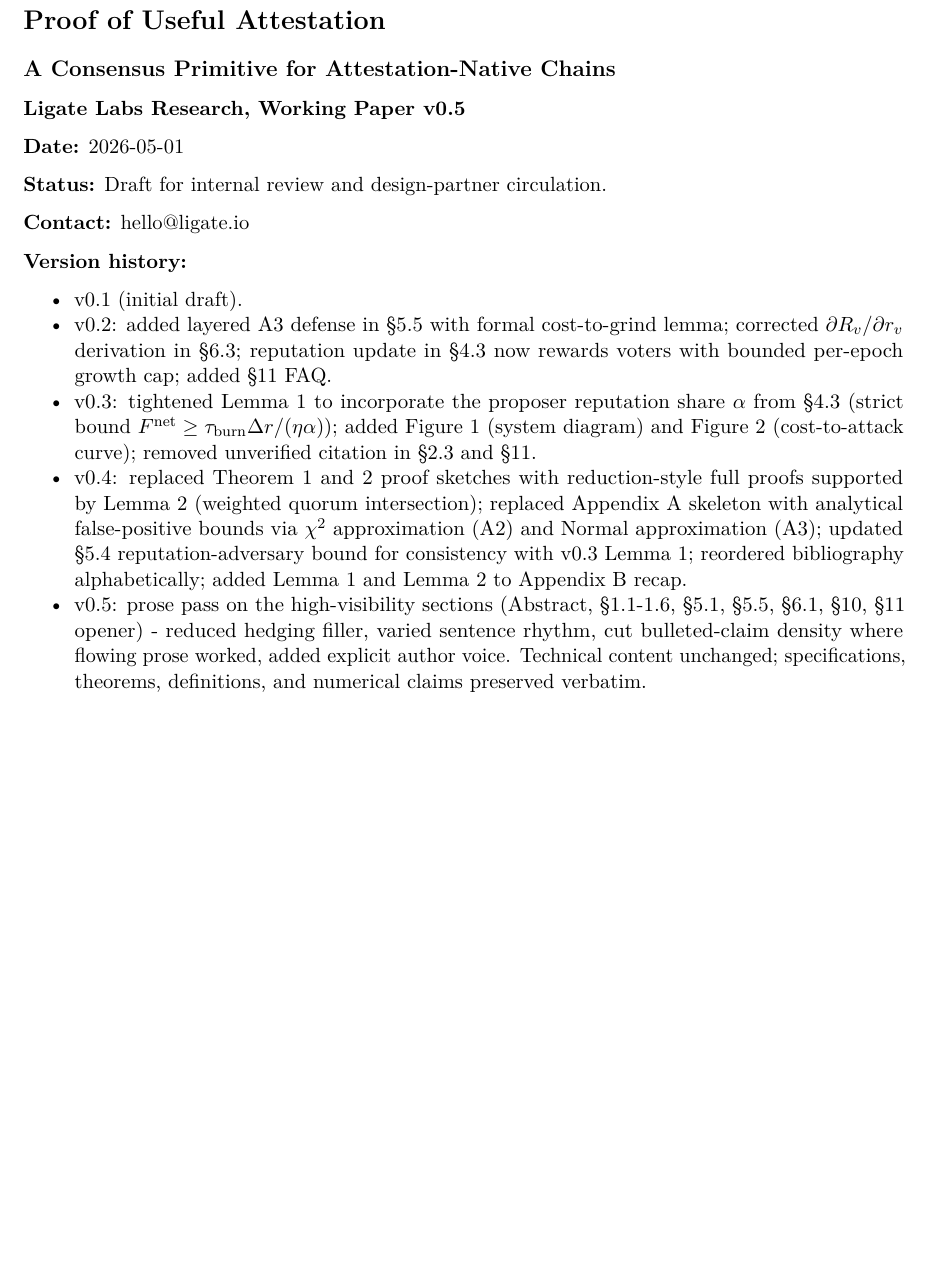
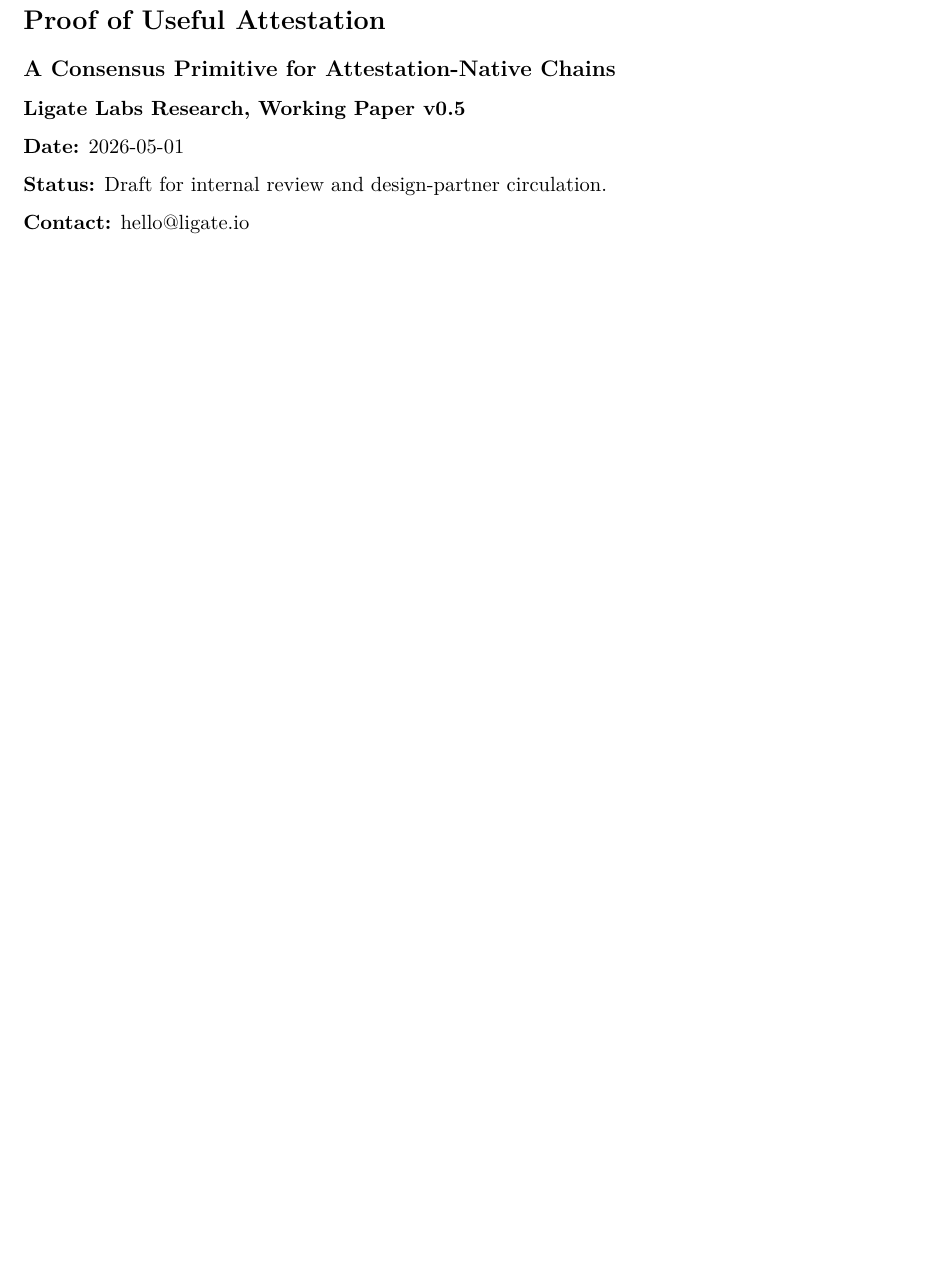
Before and after one commit to ligate-io/ligate-research, a LaTeX document (papers/poua/poua.tex): part of page 1 of 37, cut so that both start at the same text, the shorter picture padded with empty space. Compiled offline with pdfLaTeX.

Commit message:
PoUA: remove version-history block from title page

```diff
--- a/papers/poua/poua.tex
+++ b/papers/poua/poua.tex
@@ -90,40 +90,6 @@
 
 \textbf{Contact:} hello@ligate.io
 
-\textbf{Version history:}
-
-\begin{itemize}
-\tightlist
-\item
-  v0.1 (initial draft).
-\item
-  v0.2: added layered A3 defense in §5.5 with formal cost-to-grind
-  lemma; corrected \(\partial R_v / \partial r_v\) derivation in §6.3;
-  reputation update in §4.3 now rewards voters with bounded per-epoch
-  growth cap; added §11 FAQ.
-\item
-  v0.3: tightened Lemma 1 to incorporate the proposer reputation share
-  \(\alpha\) from §4.3 (strict bound
-  \(F^{\text{net}} \geq \tau_{\text{burn}} \Delta r / (\eta \alpha)\));
-  added Figure 1 (system diagram) and Figure 2 (cost-to-attack curve);
-  removed unverified citation in §2.3 and §11.
-\item
-  v0.4: replaced Theorem 1 and 2 proof sketches with reduction-style
-  full proofs supported by Lemma 2 (weighted quorum intersection);
-  replaced Appendix A skeleton with analytical false-positive bounds via
-  \(\chi^2\) approximation (A2) and Normal approximation (A3); updated
-  §5.4 reputation-adversary bound for consistency with v0.3 Lemma 1;
-  reordered bibliography alphabetically; added Lemma 1 and Lemma 2 to
-  Appendix B recap.
-\item
-  v0.5: prose pass on the high-visibility sections (Abstract, §1.1-1.6,
-  §5.1, §5.5, §6.1, §10, §11 opener) - reduced hedging filler, varied
-  sentence rhythm, cut bulleted-claim density where flowing prose
-  worked, added explicit author voice. Technical content unchanged;
-  specifications, theorems, definitions, and numerical claims preserved
-  verbatim.
-\end{itemize}
-
 \newpage
 
 \tableofcontents
```
Also changed, not shown: papers/poua/poua.md (+0 -8 lines), papers/poua/poua.pdf.
